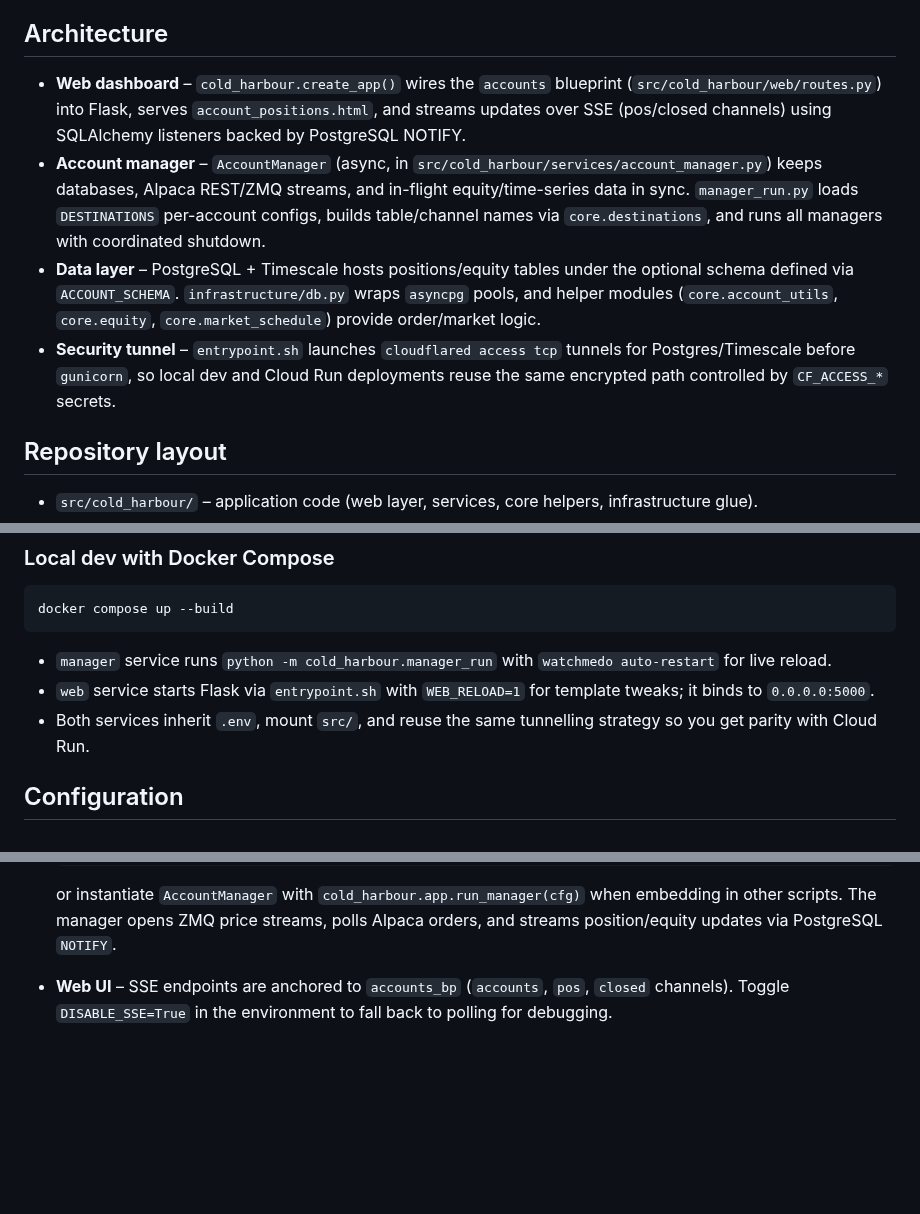
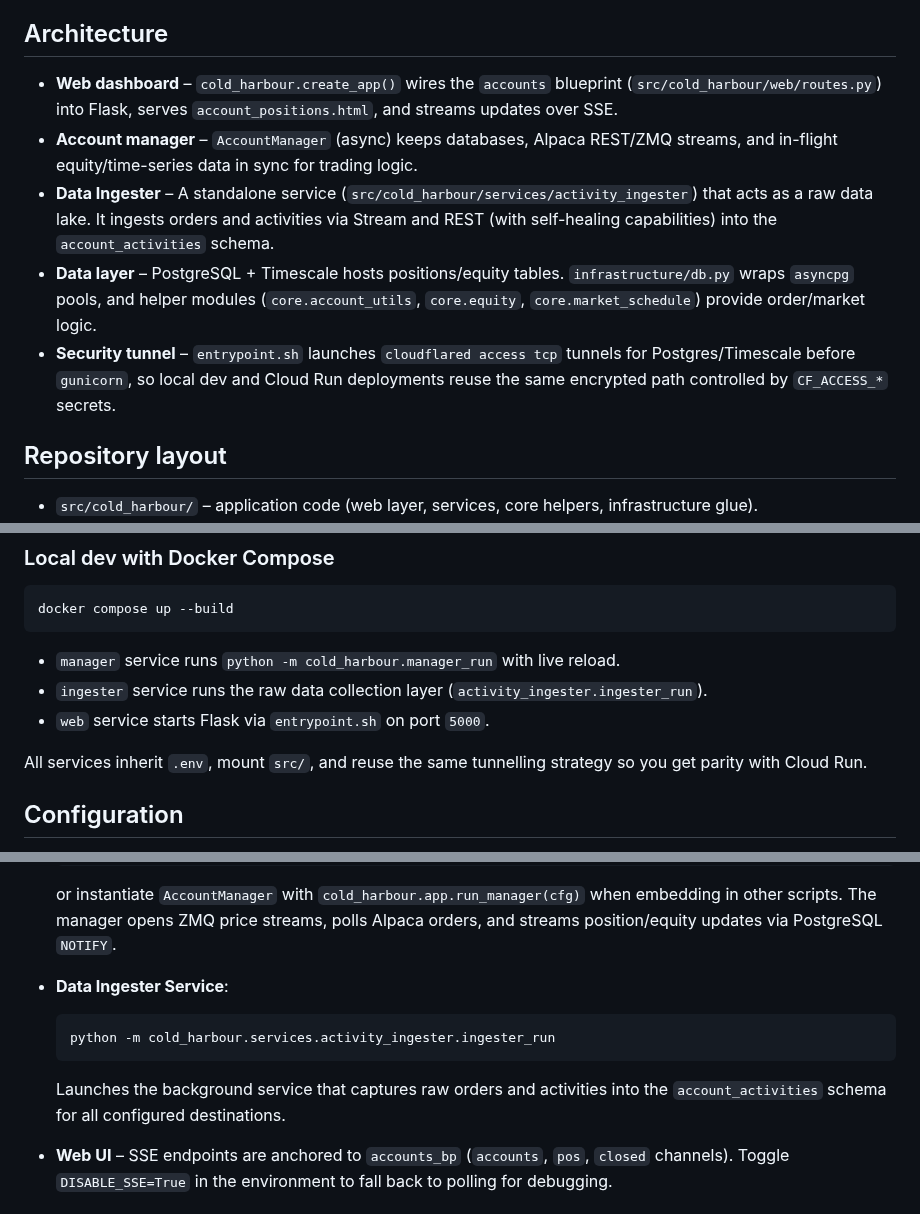
Before and after one commit to EvMossan/cold-harbor-manager, a Markdown page: README.md, 3 parts joined by grey strips. Drawn GitHub-style; blank space fills up the shorter version.

````diff
--- a/README.md
+++ b/README.md
@@ -15,10 +15,24 @@ High-frequency monitoring and dashboarding for each trading destination with a l
 
 ## Architecture
 
-- **Web dashboard** – `cold_harbour.create_app()` wires the `accounts` blueprint (`src/cold_harbour/web/routes.py`) into Flask, serves `account_positions.html`, and streams updates over SSE (pos/closed channels) using SQLAlchemy listeners backed by PostgreSQL NOTIFY.
-- **Account manager** – `AccountManager` (async, in `src/cold_harbour/services/account_manager.py`) keeps databases, Alpaca REST/ZMQ streams, and in-flight equity/time-series data in sync. `manager_run.py` loads `DESTINATIONS` per-account configs, builds table/channel names via `core.destinations`, and runs all managers with coordinated shutdown.
-- **Data layer** – PostgreSQL + Timescale hosts positions/equity tables under the optional schema defined via `ACCOUNT_SCHEMA`. `infrastructure/db.py` wraps `asyncpg` pools, and helper modules (`core.account_utils`, `core.equity`, `core.market_schedule`) provide order/market logic.
-- **Security tunnel** – `entrypoint.sh` launches `cloudflared access tcp` tunnels for Postgres/Timescale before `gunicorn`, so local dev and Cloud Run deployments reuse the same encrypted path controlled by `CF_ACCESS_*` secrets.
+- **Web dashboard** – `cold_harbour.create_app()` wires the `accounts`
+  blueprint (`src/cold_harbour/web/routes.py`) into Flask, serves
+  `account_positions.html`, and streams updates over SSE.
+- **Account manager** – `AccountManager` (async) keeps databases, Alpaca
+  REST/ZMQ streams, and in-flight equity/time-series data in sync for
+  trading logic.
+- **Data Ingester** – A standalone service
+  (`src/cold_harbour/services/activity_ingester`) that acts as a raw data
+  lake. It ingests orders and activities via Stream and REST (with
+  self-healing capabilities) into the `account_activities` schema.
+- **Data layer** – PostgreSQL + Timescale hosts positions/equity tables.
+  `infrastructure/db.py` wraps `asyncpg` pools, and helper modules
+  (`core.account_utils`, `core.equity`, `core.market_schedule`) provide
+  order/market logic.
+- **Security tunnel** – `entrypoint.sh` launches `cloudflared access tcp`
+  tunnels for Postgres/Timescale before `gunicorn`, so local dev and Cloud
+  Run deployments reuse the same encrypted path controlled by
+  `CF_ACCESS_*` secrets.
 
 ## Repository layout
 
@@ -54,9 +68,12 @@ High-frequency monitoring and dashboarding for each trading destination with a l
 docker compose up --build
 ```
 
-- `manager` service runs `python -m cold_harbour.manager_run` with `watchmedo auto-restart` for live reload.
-- `web` service starts Flask via `entrypoint.sh` with `WEB_RELOAD=1` for template tweaks; it binds to `0.0.0.0:5000`.
-- Both services inherit `.env`, mount `src/`, and reuse the same tunnelling strategy so you get parity with Cloud Run.
+- `manager` service runs `python -m cold_harbour.manager_run` with live reload.
+- `ingester` service runs the raw data collection layer (`activity_ingester.ingester_run`).
+- `web` service starts Flask via `entrypoint.sh` on port `5000`.
+
+All services inherit `.env`, mount `src/`, and reuse the same tunnelling
+strategy so you get parity with Cloud Run.
 
 ## Configuration
 
@@ -90,6 +107,15 @@ docker compose up --build
   ```
 
   or instantiate `AccountManager` with `cold_harbour.app.run_manager(cfg)` when embedding in other scripts. The manager opens ZMQ price streams, polls Alpaca orders, and streams position/equity updates via PostgreSQL `NOTIFY`.
+
+- **Data Ingester Service**:
+
+  ```sh
+  python -m cold_harbour.services.activity_ingester.ingester_run
+  ```
+
+  Launches the background service that captures raw orders and activities
+  into the `account_activities` schema for all configured destinations.
 
 - **Web UI** – SSE endpoints are anchored to `accounts_bp` (`accounts`, `pos`, `closed` channels). Toggle `DISABLE_SSE=True` in the environment to fall back to polling for debugging.
 
````
Also changed, not shown: docs/ingester.md (added, +118 -0 lines).
